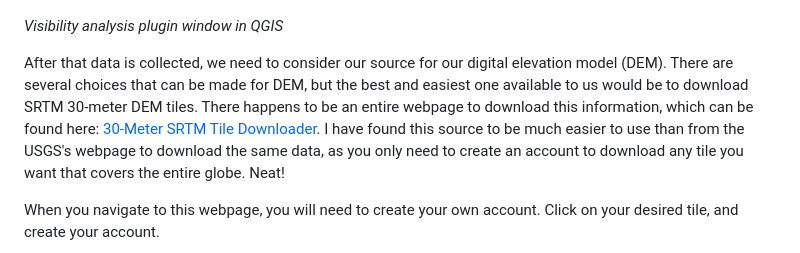
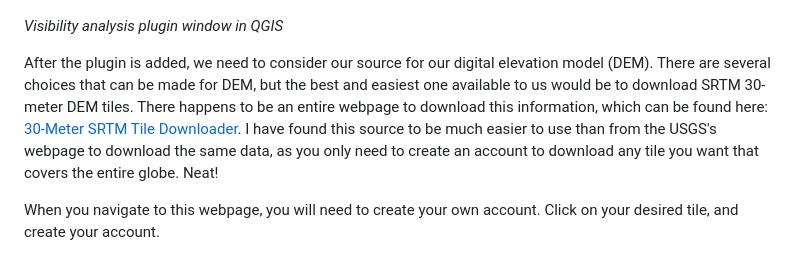
Before and after one commit to Geodood19/map671FinalProject, a Markdown page: README.md, the part around the change. Drawn GitHub-style.

Commit message:
md edits

```diff
--- a/README.md
+++ b/README.md
@@ -43,7 +43,7 @@ There are several steps to make this map with multiple data sources to consider.
 
 *Visibility analysis plugin window in QGIS*
 
-After that data is collected, we need to consider our source for our digital elevation model (DEM). There are several choices that can be made for DEM, but the best and easiest one available to us would be to download SRTM 30-meter DEM tiles. There happens to be an entire webpage to download this information, which can be found here: [30-Meter SRTM Tile Downloader](https://dwtkns.com/srtm30m/). I have found this source to be much easier to use than from the USGS's webpage to download the same data, as you only need to create an account to download any tile you want that covers the entire globe. Neat!
+After the plugin is added, we need to consider our source for our digital elevation model (DEM). There are several choices that can be made for DEM, but the best and easiest one available to us would be to download SRTM 30-meter DEM tiles. There happens to be an entire webpage to download this information, which can be found here: [30-Meter SRTM Tile Downloader](https://dwtkns.com/srtm30m/). I have found this source to be much easier to use than from the USGS's webpage to download the same data, as you only need to create an account to download any tile you want that covers the entire globe. Neat!
 
 When you navigate to this webpage, you will need to create your own account. Click on your desired tile, and create your account.
 
```
